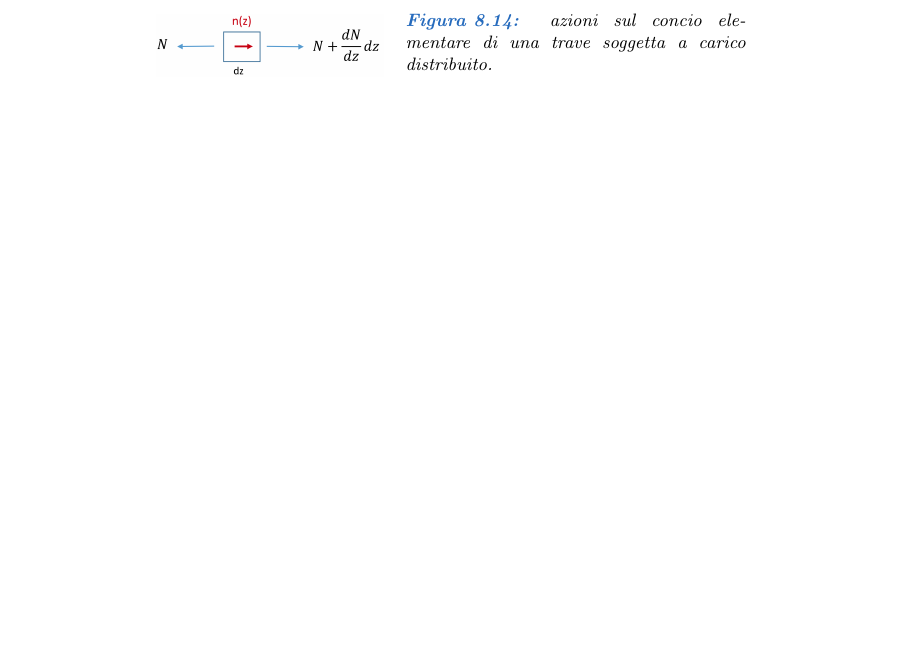
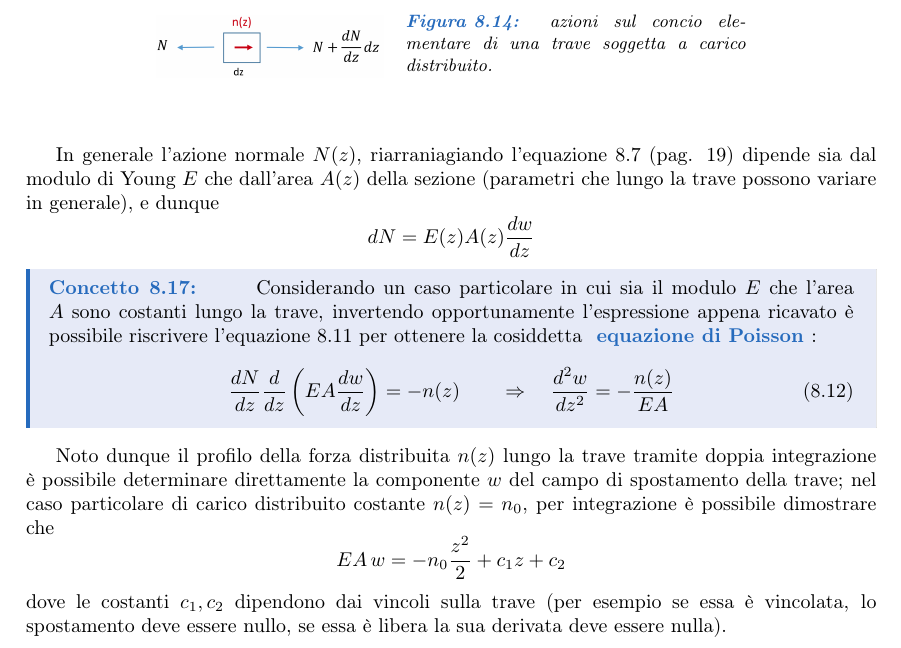
Before and after one commit to matteodv99tn/Apppunti-TCM, a LaTeX document (Tecnica delle costruzioni.tex, which reads Teoria/saintvenant.tex): part of page 30 of 30, cut so that both start at the same text, the shorter picture padded with empty space. Compiled offline with pdfLaTeX.

Commit message:
Update Saint Venant

```diff
--- a/Teoria/saintvenant.tex
+++ b/Teoria/saintvenant.tex
@@ -458,0 +462,11 @@
+		In generale l'azione normale $N(z)$, riarraniagiando l'equazione \ref{eq:sv:wnormale} (pag. \pageref{eq:sv:wnormale}) dipende sia dal modulo di Young $E$ che dall'area $A(z)$ della sezione (parametri che lungo la trave possono variare in generale), e dunque
+		\[ dN = E(z)A(z) \frac {dw}{dz}\]
+		\begin{concetto}
+			Considerando un caso particolare in cui sia il modulo $E$ che l'area $A$ sono costanti lungo la trave, invertendo opportunamente l'espressione appena ricavato è possibile riscrivere l'equazione \ref{eq:sv:temp1} per ottenere la cosiddetta \textbf{equazione di Poisson}:
+			\begin{equation}
+				\frac{dN}{dz} \frac d {dz} \left(EA \frac{dw}{dz}\right) = - n(z) \qquad \Rightarrow \quad \frac{d^2w}{dz^2} = - \frac{n(z)}{EA}
+			\end{equation}
+		\end{concetto}
+		Noto dunque il profilo della forza distribuita $n(z)$ lungo la trave tramite doppia integrazione è possibile determinare direttamente la componente $w$ del campo di spostamento della trave; nel caso particolare di carico distribuito costante $n(z) = n_0$, per integrazione è possibile dimostrare che
+		\[ EA\, w = -n_0 \frac {z^2}2 + c_1 z + c_2\]
+		dove le costanti $c_1,c_2$ dipendono dai vincoli sulla trave (per esempio se essa è vincolata, lo spostamento deve essere nullo, se essa è libera la sua derivata deve essere nulla).
```
Also changed, not shown: Teoria/saintvenant.tex (5 more changed lines).
